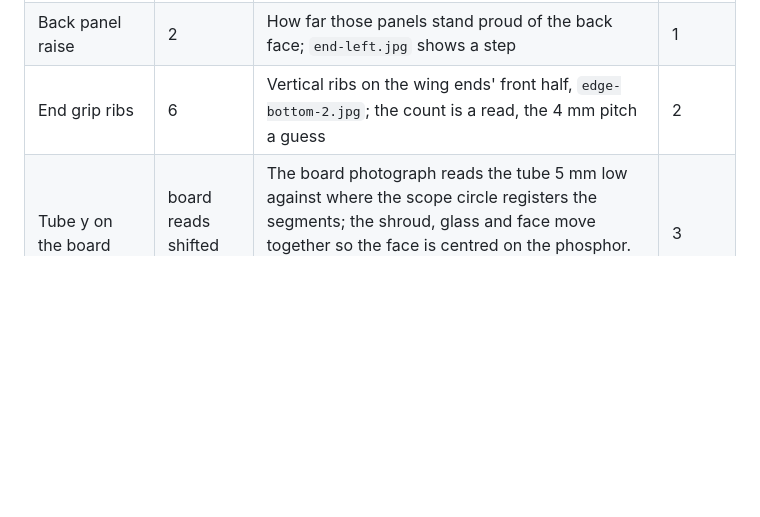
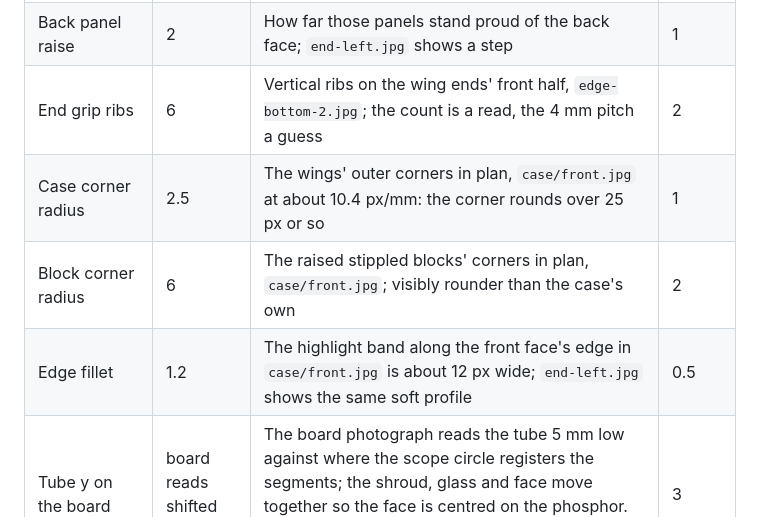
Before and after one commit to bjcoombs/jet-fighters, a Markdown page: docs/evidence/console-dimensions.md, the part around the change. Drawn GitHub-style; blank space fills up the shorter version.

```diff
--- a/docs/evidence/console-dimensions.md
+++ b/docs/evidence/console-dimensions.md
@@ -180,6 +180,9 @@ which is how far a side view would be expected to move it.
 | Back panel width | 50 | The raised panels on the back of each wing, from their outer ends inward, `back.jpg` | 5 |
 | Back panel raise | 2 | How far those panels stand proud of the back face; `end-left.jpg` shows a step | 1 |
 | End grip ribs | 6 | Vertical ribs on the wing ends' front half, `edge-bottom-2.jpg`; the count is a read, the 4 mm pitch a guess | 2 |
+| Case corner radius | 2.5 | The wings' outer corners in plan, `case/front.jpg` at about 10.4 px/mm: the corner rounds over 25 px or so | 1 |
+| Block corner radius | 6 | The raised stippled blocks' corners in plan, `case/front.jpg`; visibly rounder than the case's own | 2 |
+| Edge fillet | 1.2 | The highlight band along the front face's edge in `case/front.jpg` is about 12 px wide; `end-left.jpg` shows the same soft profile | 0.5 |
 | Tube y on the board | board reads shifted -4.8 | The board photograph reads the tube 5 mm low against where the scope circle registers the segments; the shroud, glass and face move together so the face is centred on the phosphor. The x reads agree with the atlas to 2 mm and are unchanged | 3 |
 
 The assembled unit, then, is about 340 x 145 x 58 mm at the module and 52 mm at the
```
Also changed, not shown: tools/model/README.md (+1 -0 lines), docs/evidence/console-model-board.jpg, docs/evidence/console-model-front.jpg, 5 other files.
